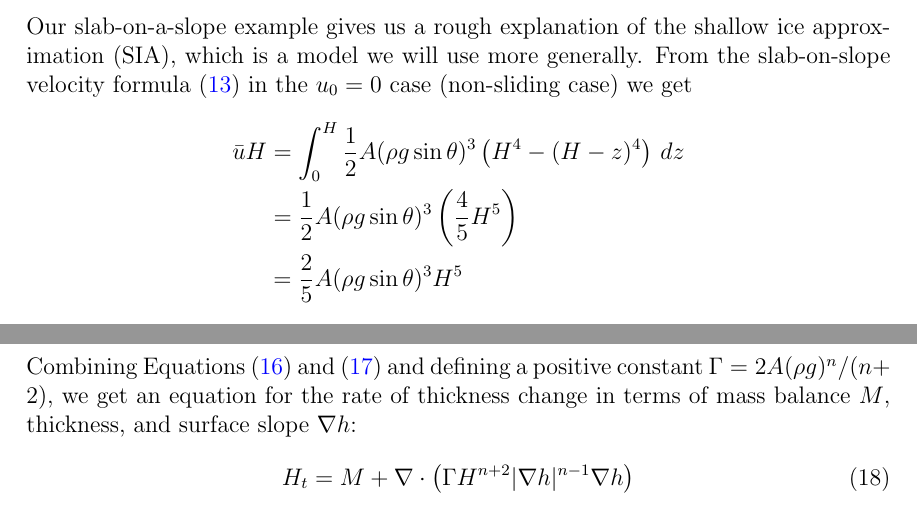
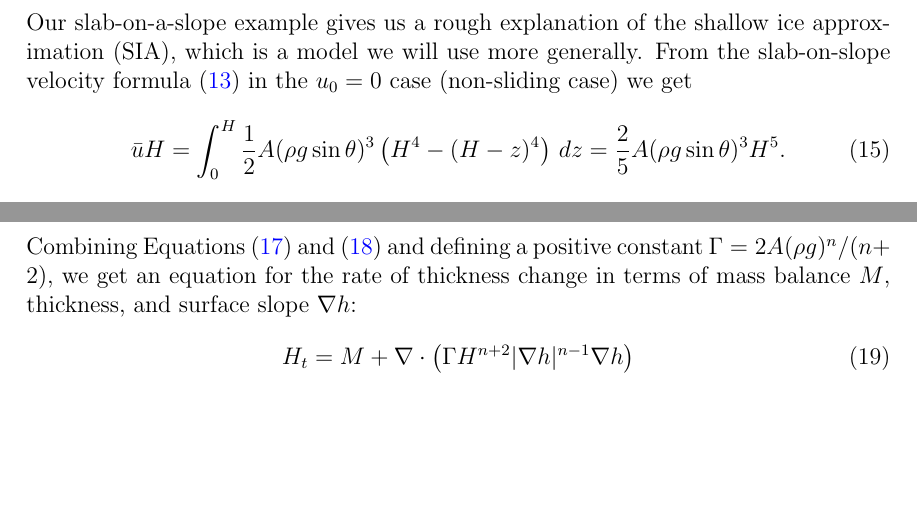
Before and after one commit to bueler/karthaus, a LaTeX document (notes/notes.tex): two parts of pages 7 and 9 of 36 before the commit and two parts of pages 7 and 9 of 35 after it, joined at a grey line, cut so that both start at the same text, the shorter picture padded with empty space. Compiled offline with pdfLaTeX.

Commit message:
shortening by unwrapping equations

```diff
--- a/notes/notes.tex
+++ b/notes/notes.tex
@@ -254,11 +253,9 @@ This mass continuity equation describes the change in the ice thickness in terms
 
 
 \subsection{Shallow ice sheets}  Our slab-on-a-slope example gives us a rough explanation of the shallow ice approximation (SIA), which is a model we will use more generally.  From the slab-on-slope velocity formula \eqref{uslab} in the $u_0=0$ case (non-sliding case) we get
-\begin{align*}
-\bar u H &= \int_0^H \frac{1}{2} A (\rho g \sin\theta)^3  \left(H^4 - (H-z)^4\right)\,dz \\
-	&= \frac{1}{2} A (\rho g \sin\theta)^3  \left(\frac{4}{5} H^5\right) \\
-	&= \frac{2}{5} A (\rho g \sin\theta)^3 H^5
-\end{align*}
+\begin{equation}
+\bar u H = \int_0^H \frac{1}{2} A (\rho g \sin\theta)^3  \left(H^4 - (H-z)^4\right)\,dz = \frac{2}{5} A (\rho g \sin\theta)^3 H^5. \label{siaubar}
+\end{equation}
 Note that $\sin \theta \approx \tan\theta = - h_x$.  Combining these with mass continuity \eqref{masscont1D} gives
 \begin{equation}
   H_t = M + \left(\frac{2}{5} (\rho g)^3 A H^5 |h_x|^2 h_x\right)_x. \label{sia1D}
```
Also changed, not shown: notes/notes.tex (7 more changed lines).
